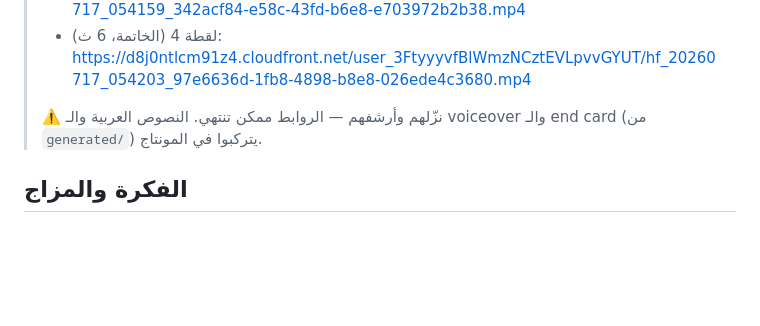
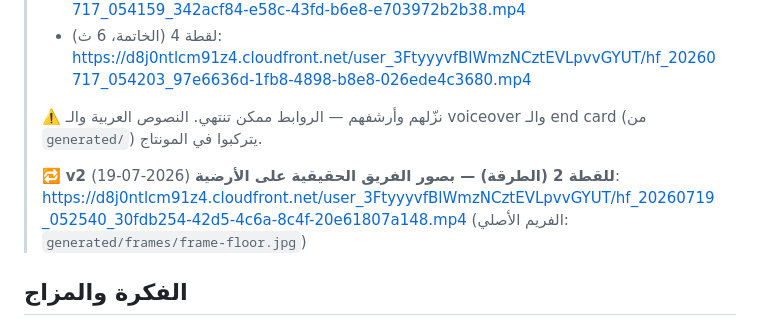
Before and after one commit to Magedemil/Mr-X, a Markdown page: promo-videos/04-main-trailer.md, the part around the change. Drawn GitHub-style; blank space fills up the shorter version.

Commit message:
Record floor scene v2 link (real cast photos)
Co-Authored-By: Claude Sonnet 4.6 <noreply@anthropic.com>
Claude-Session: https://claude.ai/code/session_016zLu3ymTkBLaXxJxmPc3nQ

```diff
--- a/promo-videos/04-main-trailer.md
+++ b/promo-videos/04-main-trailer.md
@@ -7,6 +7,10 @@
 > - لقطة 4 (الخاتمة، 6 ث): https://d8j0ntlcm91z4.cloudfront.net/user_3FtyyyvfBlWmzNCztEVLpvvGYUT/hf_20260717_054203_97e6636d-1fb8-4898-b8e8-026ede4c3680.mp4
 >
 > ⚠️ نزّلهم وأرشفهم — الروابط ممكن تنتهي. النصوص العربية والـ voiceover والـ end card (من `generated/`) يتركبوا في المونتاج.
+>
+> 🔁 **v2 للقطة 2 (الطرقة) — بصور الفريق الحقيقية على الأرضية** (2026-07-19):
+> https://d8j0ntlcm91z4.cloudfront.net/user_3FtyyyvfBlWmzNCztEVLpvvGYUT/hf_20260719_052540_30fdb254-42d5-4c6a-8c4f-20e61807a148.mp4
+> (الفريم الأصلي: `generated/frames/frame-floor.jpg`)
 
 ## الفكرة والمزاج
 التصعيد الكامل: كل خيوط التيزرات بتتجمع. المدينة، الإشارات الغريبة، الظل، السداسيات — وأول مرة نوجه الدعوة صراحة للشباب: "التحقيق محتاجكم". ده الفيديو اللي بيتعرض في الاجتماع وبيتنشر آخر 3 أيام قبل المؤتمر.
```
